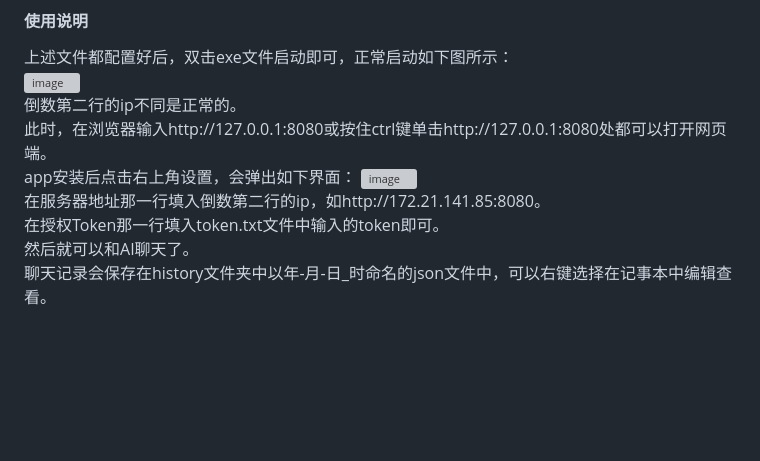
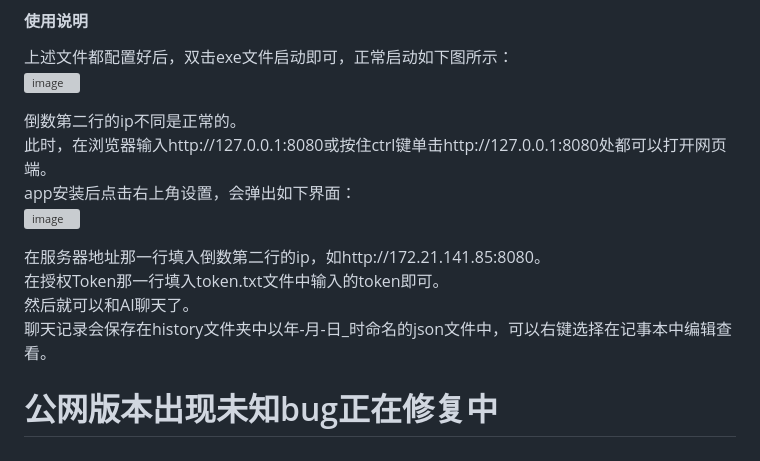
Before and after one commit to hanxfeng/hxf_easy_AI_chat, a Markdown page: README.md, the part around one of its changes. GitHub-like rendering; blank space fills up the shorter version; grey boxes are pictures that could not be loaded.

```diff
--- a/README.md
+++ b/README.md
@@ -46,11 +51,14 @@ apk文件直接在手机上安装即可，可能会申请各种权限，除了
 #### 使用说明
 上述文件都配置好后，双击exe文件启动即可，正常启动如下图所示：
 <img width="1458" height="597" alt="image" src="https://github.com/user-attachments/assets/d7fef872-1244-4096-a063-153a6c093b3a" />
+
 倒数第二行的ip不同是正常的。
 此时，在浏览器输入http://127.0.0.1:8080或按住ctrl键单击http://127.0.0.1:8080处都可以打开网页端。
 app安装后点击右上角设置，会弹出如下界面：
 <img width="319" height="230" alt="image" src="https://github.com/user-attachments/assets/d8f6e5ce-062d-4e95-8cfb-42a5cc9c5626" />
+
 在服务器地址那一行填入倒数第二行的ip，如http://172.21.141.85:8080。
 在授权Token那一行填入token.txt文件中输入的token即可。
 然后就可以和AI聊天了。
 聊天记录会保存在history文件夹中以年-月-日_时命名的json文件中，可以右键选择在记事本中编辑查看。
+# 公网版本出现未知bug正在修复中
```
Also changed, not shown: other parts of README.md (+10 -5 lines).
